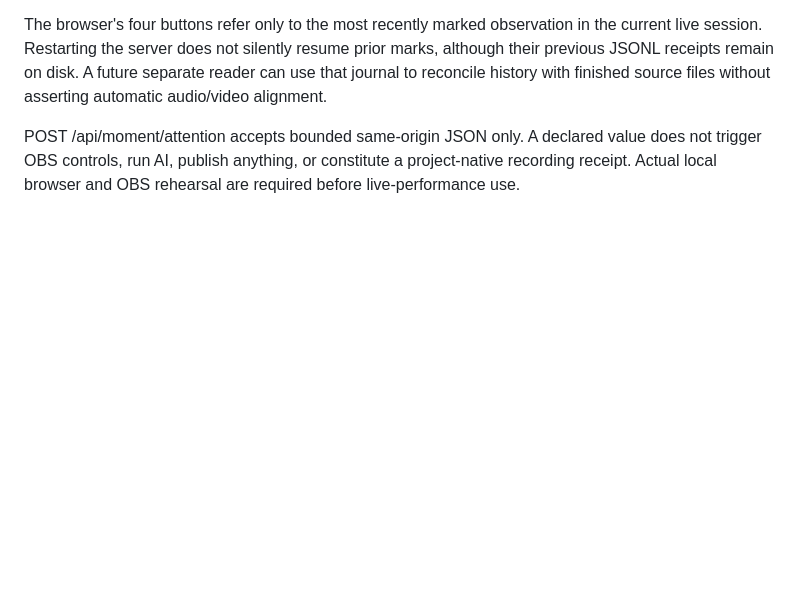
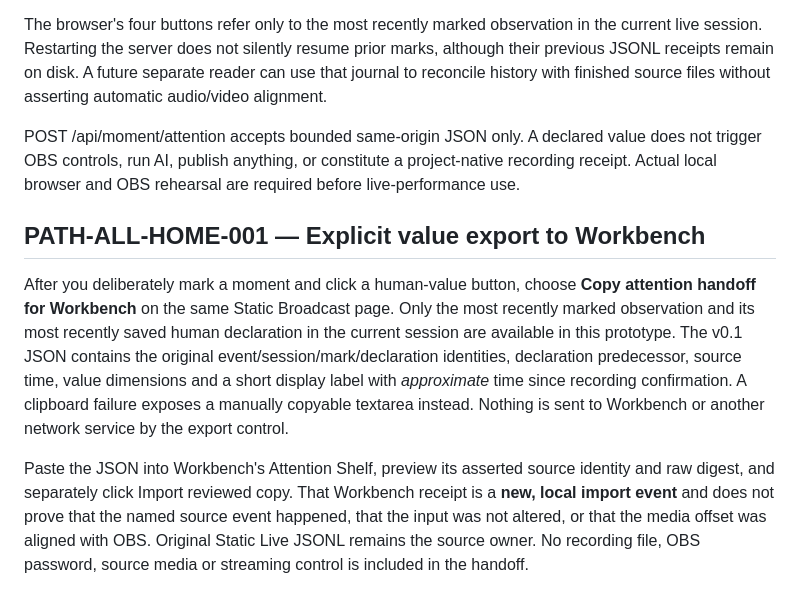
Before and after one commit to the-static-collective/static-live, a Markdown page: docs/LIFESTREAM-002.md, the part around the change. Rendered like a GitHub page; blank space fills up the shorter version.

Commit message:
Document explicit Static Live attention return packet and import boundary

```diff
--- a/docs/LIFESTREAM-002.md
+++ b/docs/LIFESTREAM-002.md
@@ -133,3 +133,24 @@ POST /api/moment/attention accepts bounded same-origin JSON only. A declared
 value does not trigger OBS controls, run AI, publish anything, or constitute a
 project-native recording receipt. Actual local browser and OBS rehearsal are
 required before live-performance use.
+
+
+## PATH-ALL-HOME-001 — Explicit value export to Workbench
+
+After you deliberately mark a moment and click a human-value button, choose
+**Copy attention handoff for Workbench** on the same Static Broadcast page.
+Only the most recently marked observation and its most recently saved human
+declaration in the current session are available in this prototype. The
+v0.1 JSON contains the original event/session/mark/declaration identities,
+declaration predecessor, source time, value dimensions and a short display
+label with *approximate* time since recording confirmation. A clipboard
+failure exposes a manually copyable textarea instead. Nothing is sent to
+Workbench or another network service by the export control.
+
+Paste the JSON into Workbench's Attention Shelf, preview its asserted source
+identity and raw digest, and separately click Import reviewed copy. That
+Workbench receipt is a **new, local import event** and does not prove that
+the named source event happened, that the input was not altered, or that the
+media offset was aligned with OBS. Original Static Live JSONL remains the
+source owner. No recording file, OBS password, source media or streaming
+control is included in the handoff.
```
